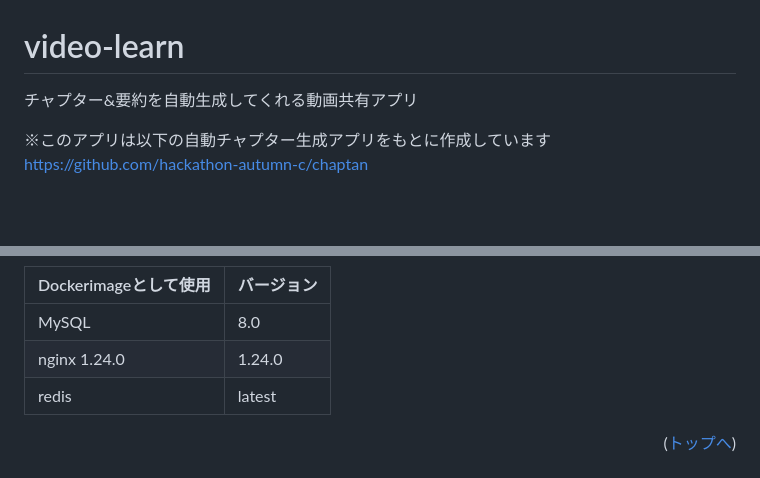
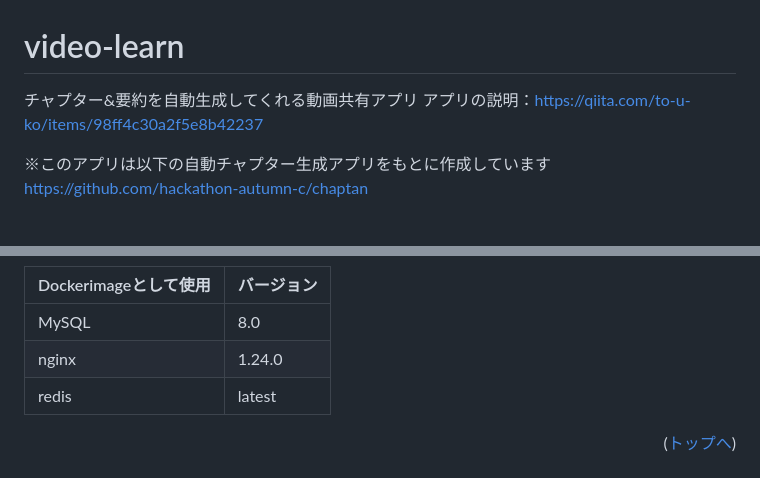
Before and after one commit to to-u-ko/video_learn, a Markdown page: README.md, 2 parts joined by grey strips. Rendered like a GitHub page.

```diff
--- a/README.md
+++ b/README.md
@@ -1,6 +1,7 @@
 
 # video-learn
 チャプター&要約を自動生成してくれる動画共有アプリ
+アプリの説明：https://qiita.com/to-u-ko/items/98ff4c30a2f5e8b42237
 
 ※このアプリは以下の自動チャプター生成アプリをもとに作成しています
 https://github.com/hackathon-autumn-c/chaptan
@@ -83,7 +84,7 @@ https://github.com/hackathon-autumn-c/chaptan
 | Dockerimageとして使用  | バージョン |
 | --------------------- | ---------- |
 | MySQL                 | 8.0        |
-| nginx 1.24.0          | 1.24.0     |
+| nginx                 | 1.24.0     |
 | redis                 | latest     |
 
 
```
Also changed, not shown: other parts of README.md (+13 -11 lines).
